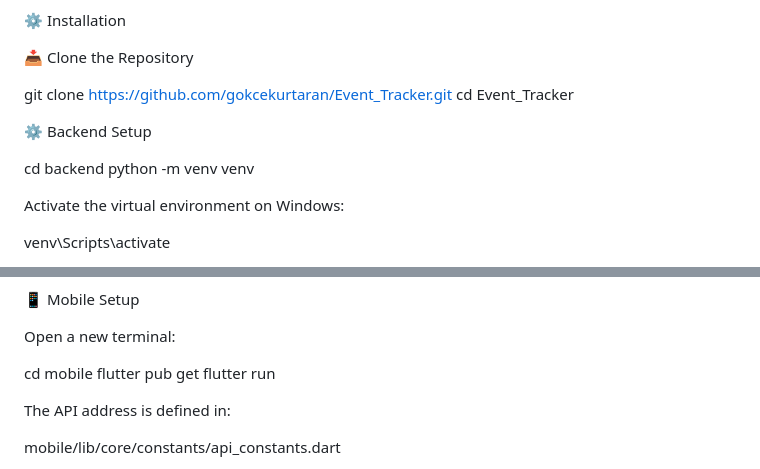
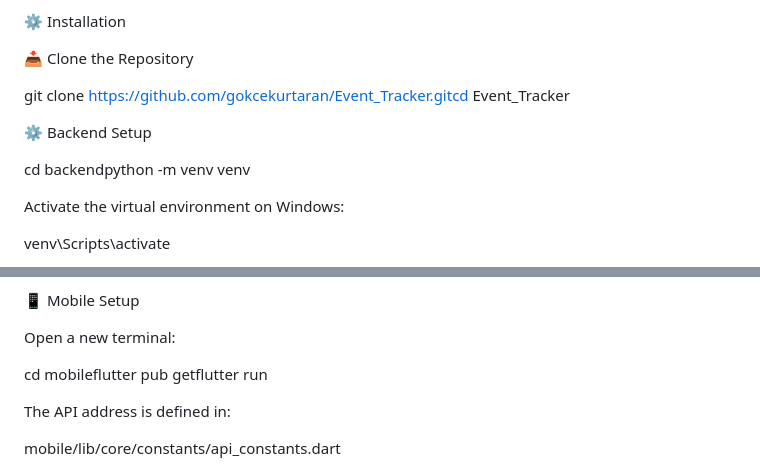
Before and after one commit to gokcekurtaran/Event-Tracker, a Markdown page: README.md, 2 parts joined by grey strips. Rendered like a GitHub page.

```diff
--- a/README.md
+++ b/README.md
@@ -155,13 +157,11 @@ Event_Tracker
 
 📥 Clone the Repository
 
-git clone https://github.com/gokcekurtaran/Event_Tracker.git
-cd Event_Tracker
+git clone https://github.com/gokcekurtaran/Event_Tracker.gitcd Event_Tracker
 
 ⚙️ Backend Setup
 
-cd backend
-python -m venv venv
+cd backendpython -m venv venv
 
 Activate the virtual environment on Windows:
 
@@ -191,9 +191,7 @@ http://127.0.0.1:8000/admin/
 
 Open a new terminal:
 
-cd mobile
-flutter pub get
-flutter run
+cd mobileflutter pub getflutter run
 
 The API address is defined in:
 
```
Also changed, not shown: other parts of README.md (+6 -22 lines).
